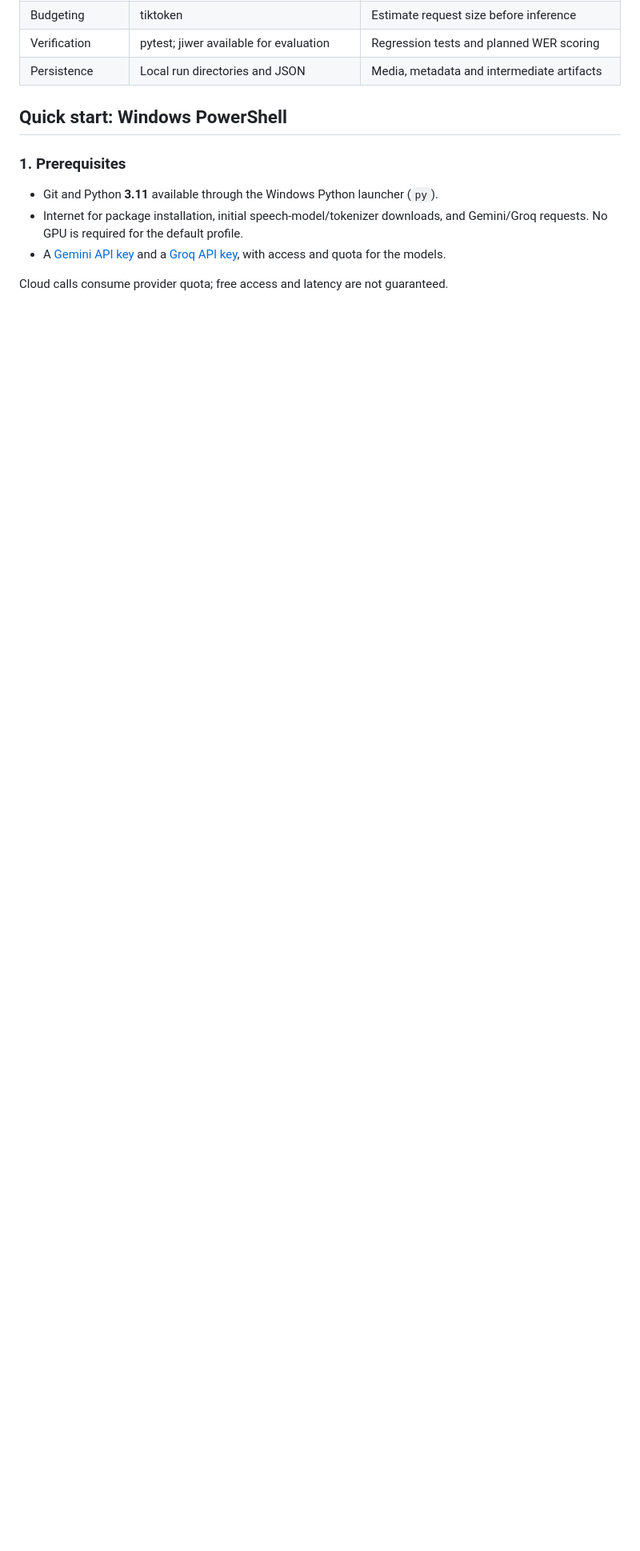
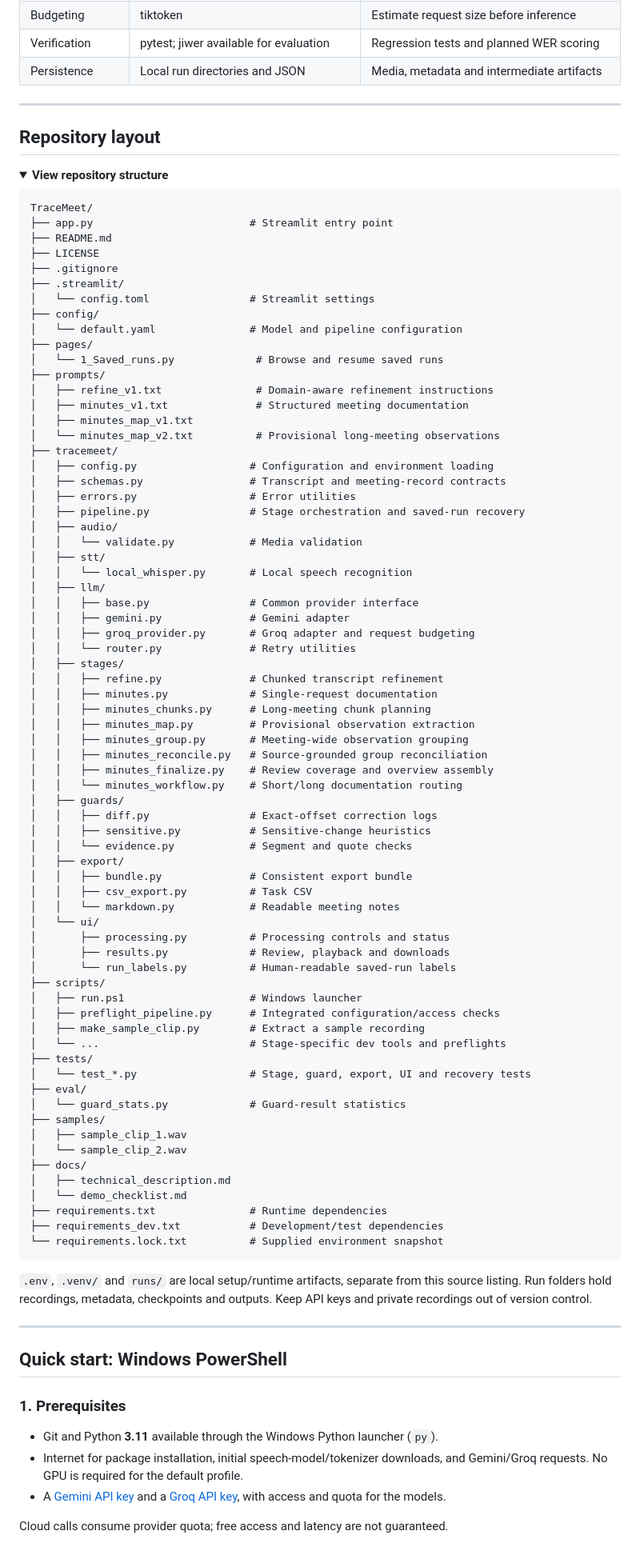
Before and after one commit to adityaomsah/TraceMeet, a Markdown page: README.md, the part around one of its changes. Shown at 80% size. GitHub-like rendering; folded sections open; blank space fills up the shorter version.

````diff
--- a/README.md
+++ b/README.md
@@ -151,6 +153,94 @@ request size, not a fixed number of recording minutes.
 | Budgeting | tiktoken | Estimate request size before inference |
 | Verification | pytest; jiwer available for evaluation | Regression tests and planned WER scoring |
 | Persistence | Local run directories and JSON | Media, metadata and intermediate artifacts |
+
+---
+
+## Repository layout
+
+<details>
+<summary><strong>View repository structure</strong></summary>
+
+```text
+TraceMeet/
+├── app.py                         # Streamlit entry point
+├── README.md
+├── LICENSE
+├── .gitignore
+├── .streamlit/
+│   └── config.toml                # Streamlit settings
+├── config/
+│   └── default.yaml               # Model and pipeline configuration
+├── pages/
+│   └── 1_Saved_runs.py             # Browse and resume saved runs
+├── prompts/
+│   ├── refine_v1.txt               # Domain-aware refinement instructions
+│   ├── minutes_v1.txt              # Structured meeting documentation
+│   ├── minutes_map_v1.txt
+│   └── minutes_map_v2.txt          # Provisional long-meeting observations
+├── tracemeet/
+│   ├── config.py                  # Configuration and environment loading
+│   ├── schemas.py                 # Transcript and meeting-record contracts
+│   ├── errors.py                  # Error utilities
+│   ├── pipeline.py                # Stage orchestration and saved-run recovery
+│   ├── audio/
+│   │   └── validate.py            # Media validation
+│   ├── stt/
+│   │   └── local_whisper.py       # Local speech recognition
+│   ├── llm/
+│   │   ├── base.py                # Common provider interface
+│   │   ├── gemini.py              # Gemini adapter
+│   │   ├── groq_provider.py       # Groq adapter and request budgeting
+│   │   └── router.py              # Retry utilities
+│   ├── stages/
+│   │   ├── refine.py              # Chunked transcript refinement
+│   │   ├── minutes.py             # Single-request documentation
+│   │   ├── minutes_chunks.py      # Long-meeting chunk planning
+│   │   ├── minutes_map.py         # Provisional observation extraction
+│   │   ├── minutes_group.py       # Meeting-wide observation grouping
+│   │   ├── minutes_reconcile.py   # Source-grounded group reconciliation
+│   │   ├── minutes_finalize.py    # Review coverage and overview assembly
+│   │   └── minutes_workflow.py    # Short/long documentation routing
+│   ├── guards/
+│   │   ├── diff.py                # Exact-offset correction logs
+│   │   ├── sensitive.py           # Sensitive-change heuristics
+│   │   └── evidence.py            # Segment and quote checks
+│   ├── export/
+│   │   ├── bundle.py              # Consistent export bundle
+│   │   ├── csv_export.py          # Task CSV
+│   │   └── markdown.py            # Readable meeting notes
+│   └── ui/
+│       ├── processing.py          # Processing controls and status
+│       ├── results.py             # Review, playback and downloads
+│       └── run_labels.py          # Human-readable saved-run labels
+├── scripts/
+│   ├── run.ps1                    # Windows launcher
+│   ├── preflight_pipeline.py      # Integrated configuration/access checks
+│   ├── make_sample_clip.py        # Extract a sample recording
+│   └── ...                        # Stage-specific dev tools and preflights
+├── tests/
+│   └── test_*.py                  # Stage, guard, export, UI and recovery tests
+├── eval/
+│   └── guard_stats.py             # Guard-result statistics
+├── samples/
+│   ├── sample_clip_1.wav
+│   └── sample_clip_2.wav
+├── docs/
+│   ├── technical_description.md
+│   └── demo_checklist.md
+├── requirements.txt               # Runtime dependencies
+├── requirements_dev.txt           # Development/test dependencies
+└── requirements.lock.txt          # Supplied environment snapshot
+```
+
+`.env`, `.venv/` and `runs/` are local setup/runtime artifacts, separate from
+this source listing. Run folders hold recordings, metadata, checkpoints and
+outputs. Keep API keys and private recordings out of version control.
+
+</details>
+
+---
+
 
 ## Quick start: Windows PowerShell
 
````
Also changed, not shown: other parts of README.md (+12 -18 lines).
